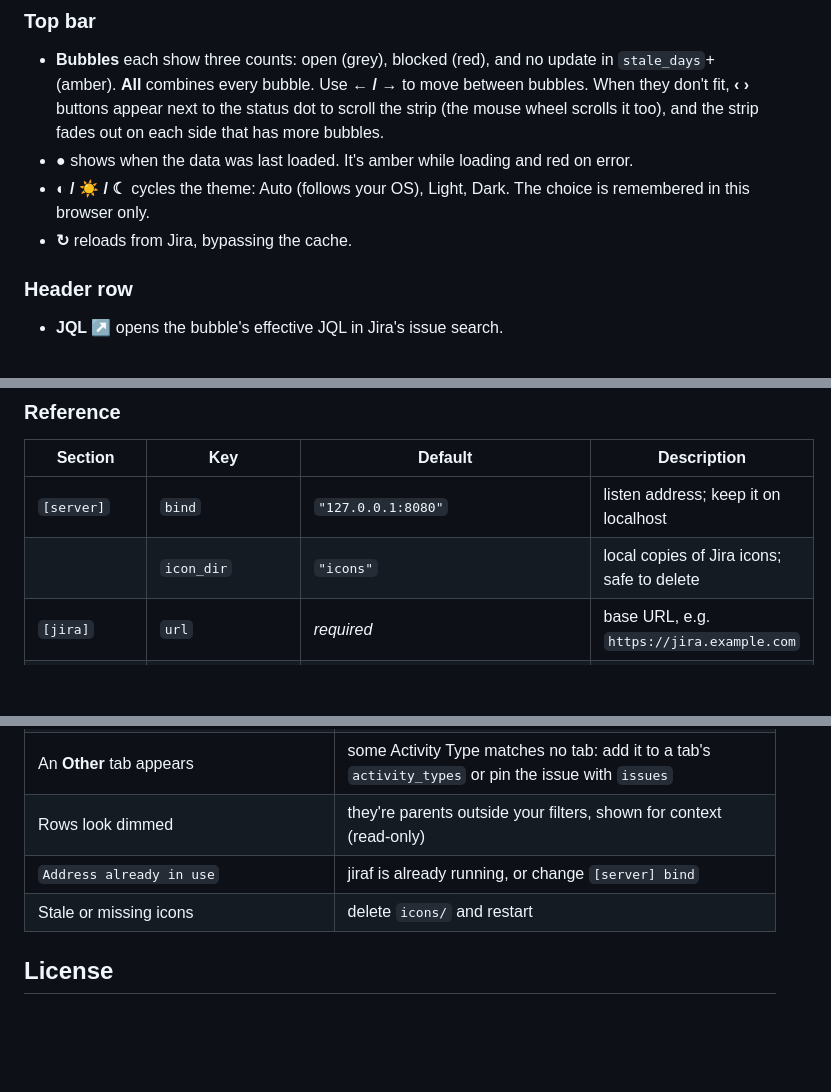
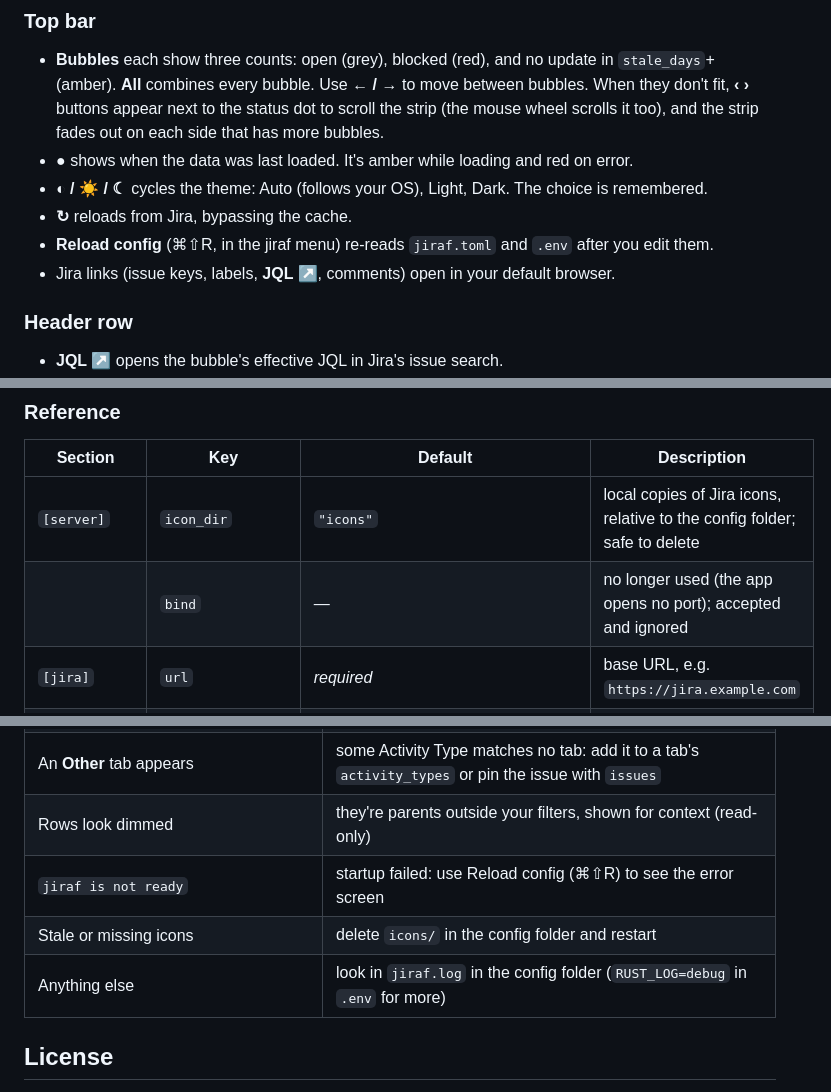
Before and after one commit to dmbuil/jiraf, a Markdown page: README.md, 3 parts joined by grey strips. Drawn GitHub-style; blank space fills up the shorter version.

```diff
--- a/README.md
+++ b/README.md
@@ -105,9 +119,10 @@ Set `RUST_LOG=debug` for more detail, or `RUST_LOG=warn` for less.
   buttons appear next to the status dot to scroll the strip (the mouse wheel scrolls it too), and the
   strip fades out on each side that has more bubbles.
 - **●** shows when the data was last loaded. It's amber while loading and red on error.
-- **◐ / ☀ / ☾** cycles the theme: Auto (follows your OS), Light, Dark. The choice is remembered in this
-  browser only.
+- **◐ / ☀ / ☾** cycles the theme: Auto (follows your OS), Light, Dark. The choice is remembered.
 - **↻** reloads from Jira, bypassing the cache.
+- **Reload config** (⌘⇧R, in the jiraf menu) re-reads `jiraf.toml` and `.env` after you edit them.
+- Jira links (issue keys, labels, **JQL ↗**, comments) open in your default browser.
 
 ### Header row
 
@@ -279,8 +294,8 @@ curl -s -H "Authorization: Bearer $JIRA_TOKEN" https://jira.example.com/rest/api
 
 | Section       | Key                                                       | Default                                   | Description                                                 |
 | ------------- | --------------------------------------------------------- | ----------------------------------------- | ----------------------------------------------------------- |
-| `[server]`    | `bind`                                                    | `"127.0.0.1:8080"`                        | listen address; keep it on localhost                        |
-|               | `icon_dir`                                                | `"icons"`                                 | local copies of Jira icons; safe to delete                  |
+| `[server]`    | `icon_dir`                                                | `"icons"`                                 | local copies of Jira icons, relative to the config folder; safe to delete |
+|               | `bind`                                                    | —                                         | no longer used (the app opens no port); accepted and ignored |
 | `[jira]`      | `url`                                                     | *required*                                | base URL, e.g. `https://jira.example.com`                   |
 |               | `cache_seconds`                                           | `60`                                      | how long the dashboard data is kept in memory               |
 | `[fields]`    | *see [Field ids](#field-ids)*                             | instance-specific                         | custom field ids                                            |
@@ -402,8 +418,9 @@ are served with `Cache-Control: no-cache`, so a reload always picks up the new b
 | `issueFunction` errors                                | the JQL uses ScriptRunner functions, which this Jira doesn't have                                    |
 | An **Other** tab appears                              | some Activity Type matches no tab: add it to a tab's `activity_types` or pin the issue with `issues` |
 | Rows look dimmed                                      | they're parents outside your filters, shown for context (read-only)                                  |
-| `Address already in use`                              | jiraf is already running, or change `[server] bind`                                                  |
-| Stale or missing icons                                | delete `icons/` and restart                                                                          |
+| `jiraf is not ready`                                  | startup failed: use Reload config (⌘⇧R) to see the error screen                                      |
+| Stale or missing icons                                | delete `icons/` in the config folder and restart                                                     |
+| Anything else                                         | look in `jiraf.log` in the config folder (`RUST_LOG=debug` in `.env` for more)                      |
 
 ## License
 
```
Also changed, not shown: other parts of README.md (+77 -62 lines).
